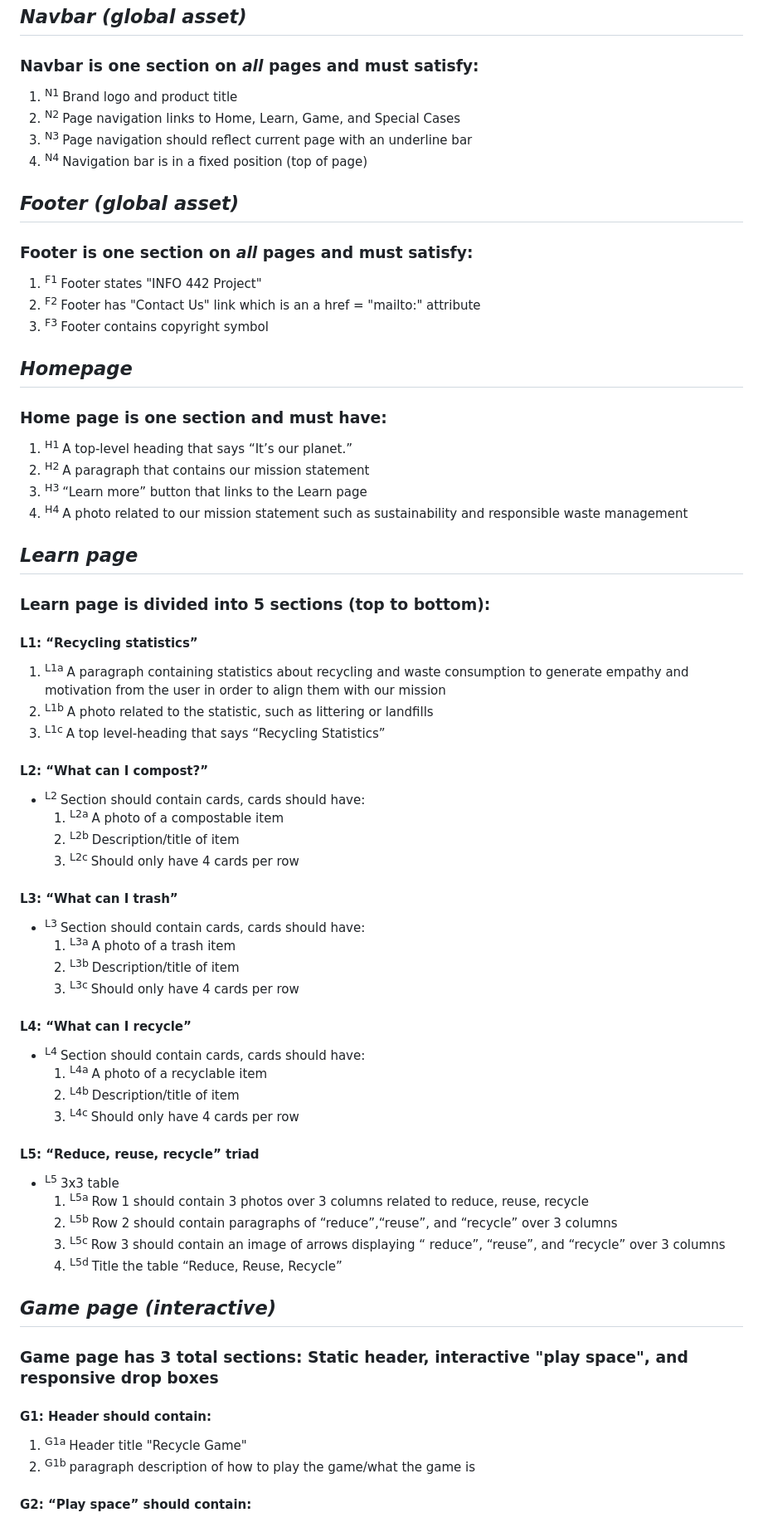
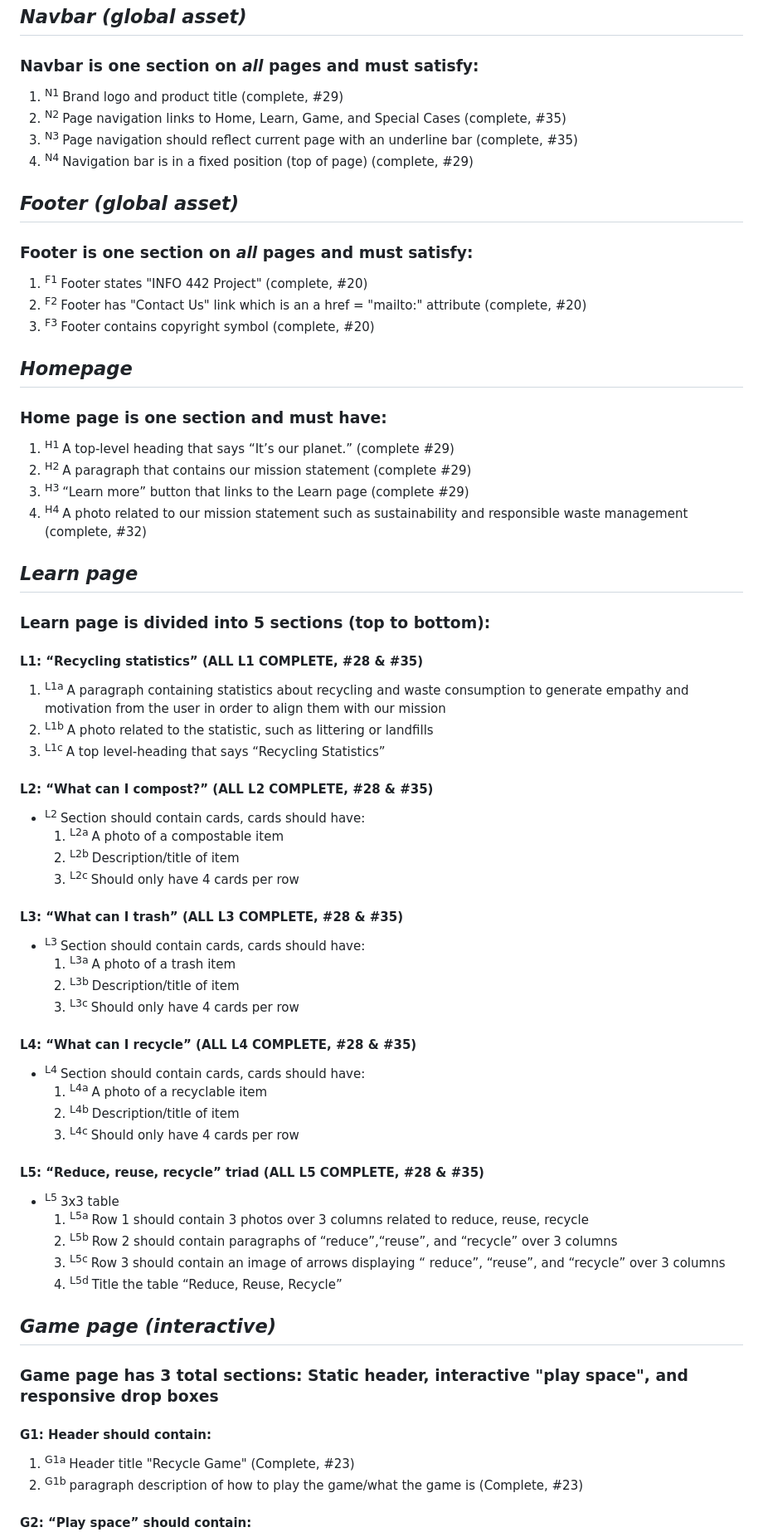
Before and after one commit to info442-su23/h-team, a Markdown page: docs/requirements.md, the part around one of its changes. Shown at 83% size. Rendered like a GitHub page.

```diff
--- a/docs/requirements.md
+++ b/docs/requirements.md
@@ -2,45 +2,45 @@
 
 ## *Navbar (global asset)*
 ### Navbar is one section on *all* pages and must satisfy:
-1. <sup> N1 </sup>   Brand logo and product title
-2. <sup> N2 </sup> Page navigation links to Home, Learn, Game, and Special Cases
-3. <sup> N3 </sup> Page navigation should reflect current page with an underline bar
-4. <sup> N4 </sup> Navigation bar is in a fixed position (top of page)
+1. <sup> N1 </sup>   Brand logo and product title (complete, #29)
+2. <sup> N2 </sup> Page navigation links to Home, Learn, Game, and Special Cases (complete, #35)
+3. <sup> N3 </sup> Page navigation should reflect current page with an underline bar (complete, #35)
+4. <sup> N4 </sup> Navigation bar is in a fixed position (top of page) (complete, #29)
 
 ## *Footer (global asset)*
 ### Footer is one section on *all* pages and must satisfy:
-1. <sup> F1 </sup> Footer states "INFO 442 Project"
-2. <sup> F2 </sup> Footer has "Contact Us" link which is an a href = "mailto:" attribute
-3. <sup> F3 </sup> Footer contains copyright symbol
+1. <sup> F1 </sup> Footer states "INFO 442 Project" (complete, #20)
+2. <sup> F2 </sup> Footer has "Contact Us" link which is an a href = "mailto:" attribute (complete, #20)
+3. <sup> F3 </sup> Footer contains copyright symbol (complete, #20)
 ## *Homepage*
 ### Home page is one section and must have:
-1. <sup> H1 </sup> A top-level heading that says “It’s our planet.”
-2. <sup> H2 </sup> A paragraph that contains our mission statement
-3. <sup> H3 </sup> “Learn more” button that links to the Learn page
-4. <sup> H4 </sup> A photo related to our mission statement such as sustainability and responsible waste management
+1. <sup> H1 </sup> A top-level heading that says “It’s our planet.” (complete #29)
+2. <sup> H2 </sup> A paragraph that contains our mission statement (complete #29)
+3. <sup> H3 </sup> “Learn more” button that links to the Learn page  (complete #29)
+4. <sup> H4 </sup> A photo related to our mission statement such as sustainability and responsible waste management (complete, #32)
 
 ## *Learn page*
 ### Learn page is divided into 5 sections (top to bottom):
-#### L1: “Recycling statistics”
+#### L1: “Recycling statistics” (ALL L1 COMPLETE, #28 & #35)
 1. <sup> L1a </sup> A paragraph containing statistics about recycling and waste consumption to generate empathy and motivation from the user in order to align them with our mission
 2. <sup> L1b </sup> A photo related to the statistic, such as littering or landfills
 3. <sup> L1c </sup> A top level-heading that says “Recycling Statistics”
-#### L2: “What can I compost?”
+#### L2: “What can I compost?” (ALL L2 COMPLETE, #28 & #35)
 - <sup> L2 </sup> Section should contain cards, cards should have:
   1. <sup> L2a </sup> A photo of a compostable item
   2. <sup> L2b </sup> Description/title of item
   3. <sup> L2c </sup> Should only have 4 cards per row
-#### L3: “What can I trash”
+#### L3: “What can I trash” (ALL L3 COMPLETE, #28 & #35)
 - <sup> L3 </sup> Section should contain cards, cards should have:
   1. <sup> L3a </sup> A photo of a trash item
   2. <sup> L3b </sup> Description/title of item
   3. <sup> L3c </sup> Should only have 4 cards per row
-#### L4: “What can I recycle”
+#### L4: “What can I recycle” (ALL L4 COMPLETE, #28 & #35)
 - <sup> L4 </sup> Section should contain cards, cards should have:
   1. <sup> L4a </sup> A photo of a recyclable item
   2. <sup> L4b </sup> Description/title of item
   3. <sup> L4c </sup> Should only have 4 cards per row
-#### L5: “Reduce, reuse, recycle” triad
+#### L5: “Reduce, reuse, recycle” triad (ALL L5 COMPLETE, #28 & #35)
 - <sup> L5 </sup> 3x3 table
   1. <sup> L5a </sup> Row 1 should contain 3 photos over 3 columns related to reduce, reuse, recycle
   2. <sup> L5b </sup> Row 2 should contain paragraphs of “reduce”,“reuse”, and “recycle” over 3 columns
@@ -51,7 +51,7 @@
 ## *Game page (interactive)*
 ### Game page has 3 total sections: Static header, interactive "play space", and responsive drop boxes
 #### G1: Header should contain:
-1. <sup> G1a </sup> Header title "Recycle Game"
-2. <sup> G1b </sup> paragraph description of how to play the game/what the game is
+1. <sup> G1a </sup> Header title "Recycle Game" (Complete, #23)
+2. <sup> G1b </sup> paragraph description of how to play the game/what the game is (Complete, #23)
 #### G2: “Play space” should contain:
 1. <sup> G2a </sup> a draggable card with
```
Also changed, not shown: other parts of docs/requirements.md (+24 -24 lines).
